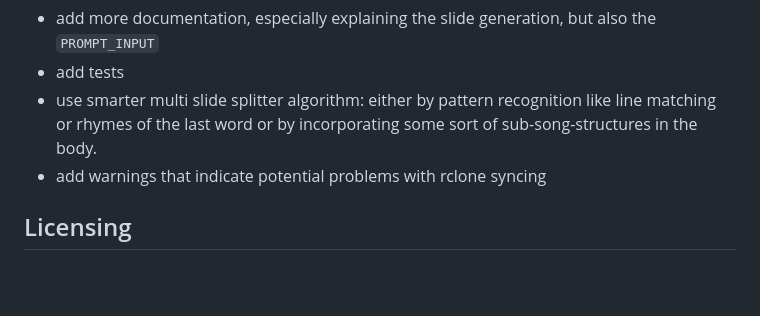
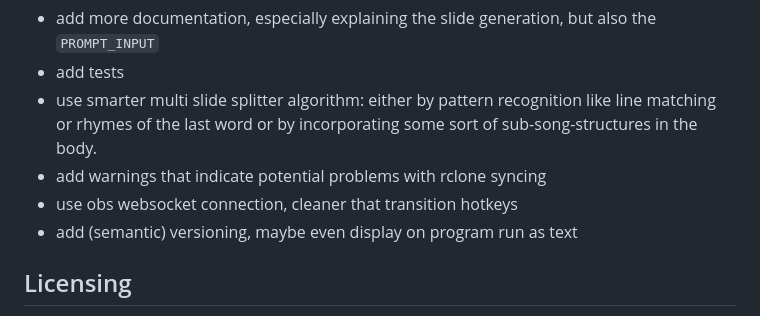
Before and after one commit to Aditya001-max/Instaslides, a Markdown page: README.md, the part around the change. GitHub-like rendering; blank space fills up the shorter version.

Commit message:
add new points to roadmap

```diff
--- a/README.md
+++ b/README.md
@@ -369,6 +369,8 @@ These are some issues and possible changes that will be addressed or at least co
 - add tests
 - use smarter multi slide splitter algorithm: either by pattern recognition like line matching or rhymes of the last word or by incorporating some sort of sub-song-structures in the body.
 - add warnings that indicate potential problems with rclone syncing
+- use obs websocket connection, cleaner that transition hotkeys
+- add (semantic) versioning, maybe even display on program run as text
 
 ## Licensing
 
```
